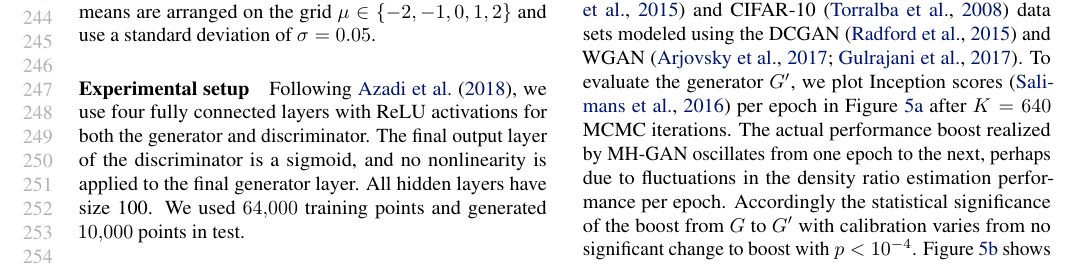
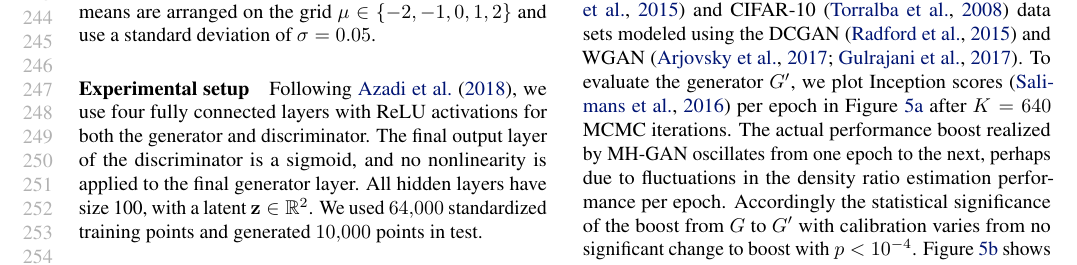
Before and after one commit to rdturnermtl/mhgan_tex, a LaTeX paper (mhgan.tex): part of page 5 of 9, cut so that both start at the same text. Compiled offline with pdfLaTeX.

Commit message:
bring back commented out info

```diff
--- a/mhgan.tex
+++ b/mhgan.tex
@@ -315,11 +315,8 @@ The means are arranged on the grid $\mu \in \{{-2},{-1},0,1,2\}$ and use a stand
 \paragraph{Experimental setup}
 Following~\citet{Azadi2018}, we use four fully connected layers with ReLU activations for both the generator and discriminator.
 The final output layer of the discriminator is a sigmoid, and no nonlinearity is applied to the final generator layer.
-% TODO bring back this info
-%The latent \smash{$\vec z \in \R^2$} and observed \smash{$\vec x \in \R^2$} vectors have dimension two.
-All hidden layers have size 100.
-We used \num{64000} training points and generated \num{10000} points in test.
-%The training data was standardized before training.
+All hidden layers have size 100, with a latent \smash{$\vec z \in \R^2$}.
+We used \num{64000} standardized training points and generated \num{10000} points in test.
 
 \paragraph{Visual results}
 In Figure~\ref{fig:mog_example}, we show the original data along with samples generated by the GAN\@.
```
